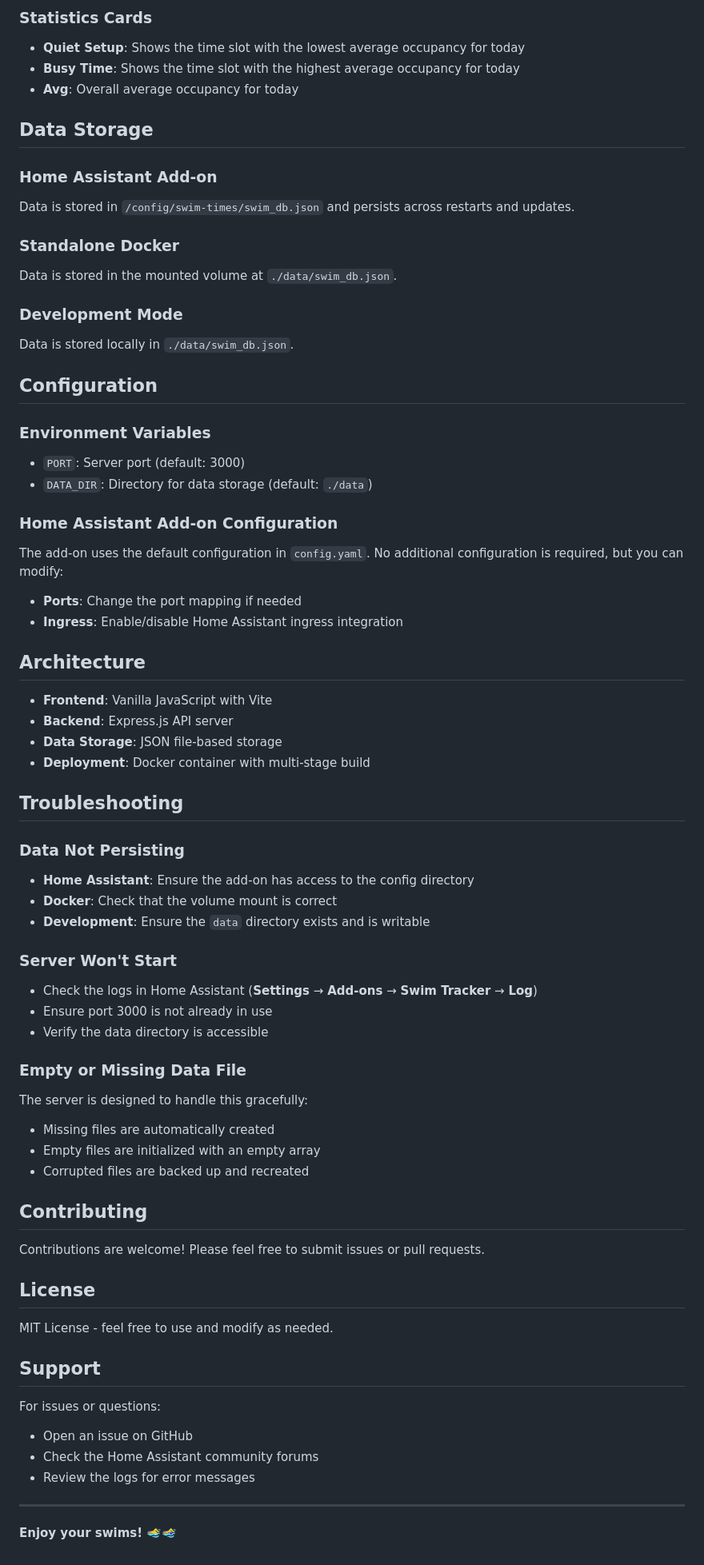
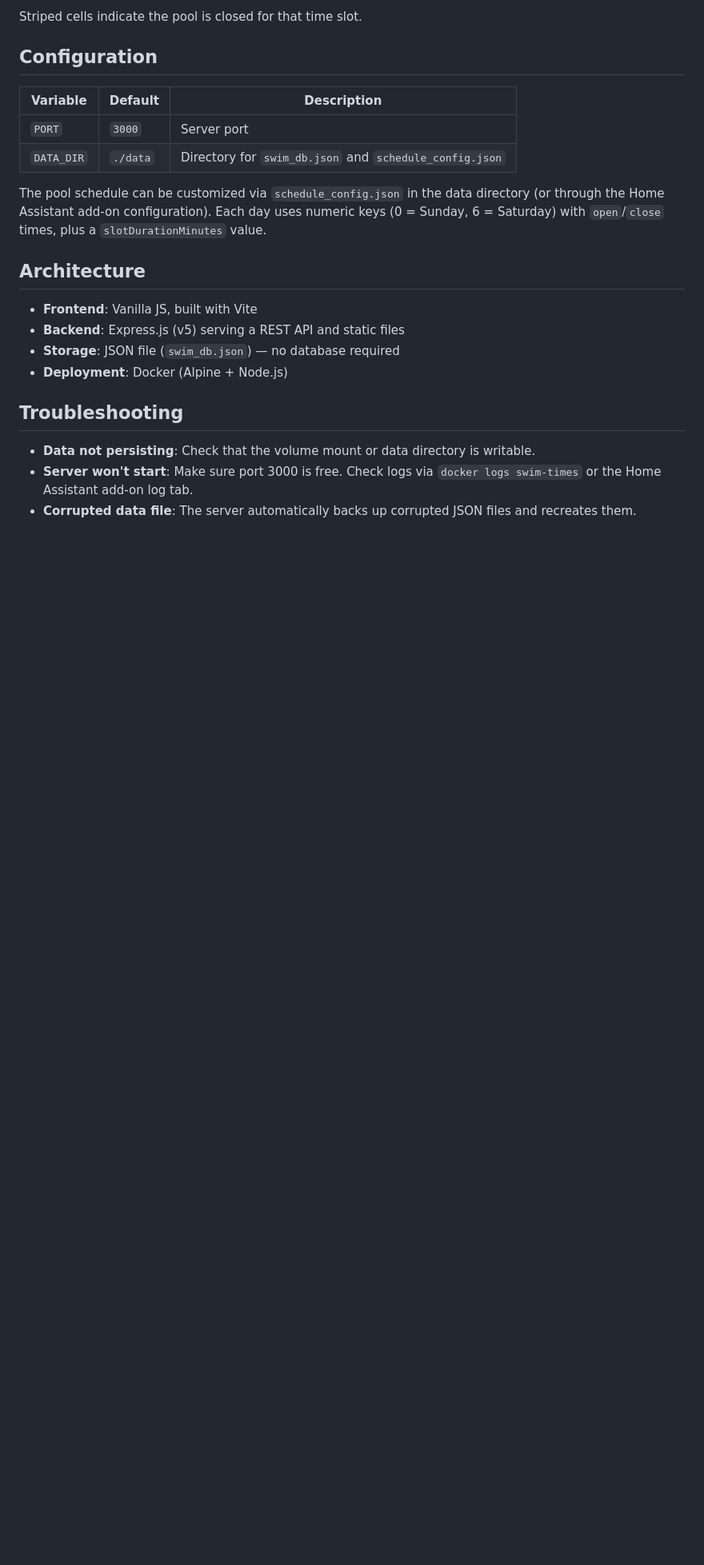
Before and after one commit to dgaus/swim-times, a Markdown page: README.md, the part around the change printed below. Shown: that part at 80% size. Drawn GitHub-style; blank space fills up the shorter version.

```diff
--- a/README.md
+++ b/README.md
@@ -138,74 +78,23 @@ Use the **"Proactive Track (Right Now)"** button to quickly record the current p
-### Statistics Cards
-
-- **Quiet Setup**: Shows the time slot with the lowest average occupancy for today
-- **Busy Time**: Shows the time slot with the highest average occupancy for today
-- **Avg**: Overall average occupancy for today
-
-## Data Storage
-
-### Home Assistant Add-on
-Data is stored in `/config/swim-times/swim_db.json` and persists across restarts and updates.
-
-### Standalone Docker
-Data is stored in the mounted volume at `./data/swim_db.json`.
-
-### Development Mode
-Data is stored locally in `./data/swim_db.json`.
+Striped cells indicate the pool is closed for that time slot.
 
 ## Configuration
 
-### Environment Variables
+| Variable | Default | Description |
+|----------|---------|-------------|
+| `PORT` | `3000` | Server port |
+| `DATA_DIR` | `./data` | Directory for `swim_db.json` and `schedule_config.json` |
 
-- `PORT`: Server port (default: 3000)
-- `DATA_DIR`: Directory for data storage (default: `./data`)
-
-### Home Assistant Add-on Configuration
-
-The add-on uses the default configuration in `config.yaml`. No additional configuration is required, but you can modify:
-
-- **Ports**: Change the port mapping if needed
-- **Ingress**: Enable/disable Home Assistant ingress integration
+The pool schedule can be customized via `schedule_config.json` in the data directory (or through the Home Assistant add-on configuration). Each day uses numeric keys (0 = Sunday, 6 = Saturday) with `open`/`close` times, plus a `slotDurationMinutes` value.
 
 ## Architecture
 
-- **Frontend**: Vanilla JavaScript with Vite
-- **Backend**: Express.js API server
-- **Data Storage**: JSON file-based storage
-- **Deployment**: Docker container with multi-stage build
+- **Frontend**: Vanilla JS, built with Vite
+- **Backend**: Express.js (v5) serving a REST API and static files
+- **Storage**: JSON file (`swim_db.json`) — no database required
+- **Deployment**: Docker (Alpine + Node.js)
 
 ## Troubleshooting
 
-### Data Not Persisting
-- **Home Assistant**: Ensure the add-on has access to the config directory
-- **Docker**: Check that the volume mount is correct
-- **Development**: Ensure the `data` directory exists and is writable
-
-### Server Won't Start
-- Check the logs in Home Assistant (**Settings** → **Add-ons** → **Swim Tracker** → **Log**)
-- Ensure port 3000 is not already in use
-- Verify the data directory is accessible
-
-### Empty or Missing Data File
-The server is designed to handle this gracefully:
-- Missing files are automatically created
-- Empty files are initialized with an empty array
-- Corrupted files are backed up and recreated
-
-## Contributing
-
-Contributions are welcome! Please feel free to submit issues or pull requests.
-
-## License
-
-MIT License - feel free to use and modify as needed.
-
-## Support
-
-For issues or questions:
-- Open an issue on GitHub
-- Check the Home Assistant community forums
-- Review the logs for error messages
-
----
-
-**Enjoy your swims! 🏊‍♂️🏊‍♀️**
+- **Data not persisting**: Check that the volume mount or data directory is writable.
+- **Server won't start**: Make sure port 3000 is free. Check logs via `docker logs swim-times` or the Home Assistant add-on log tab.
+- **Corrupted data file**: The server automatically backs up corrupted JSON files and recreates them.
```
Also changed, not shown: other parts of README.md (+48 -108 lines), docs/screenshot.png, 2 other files.
